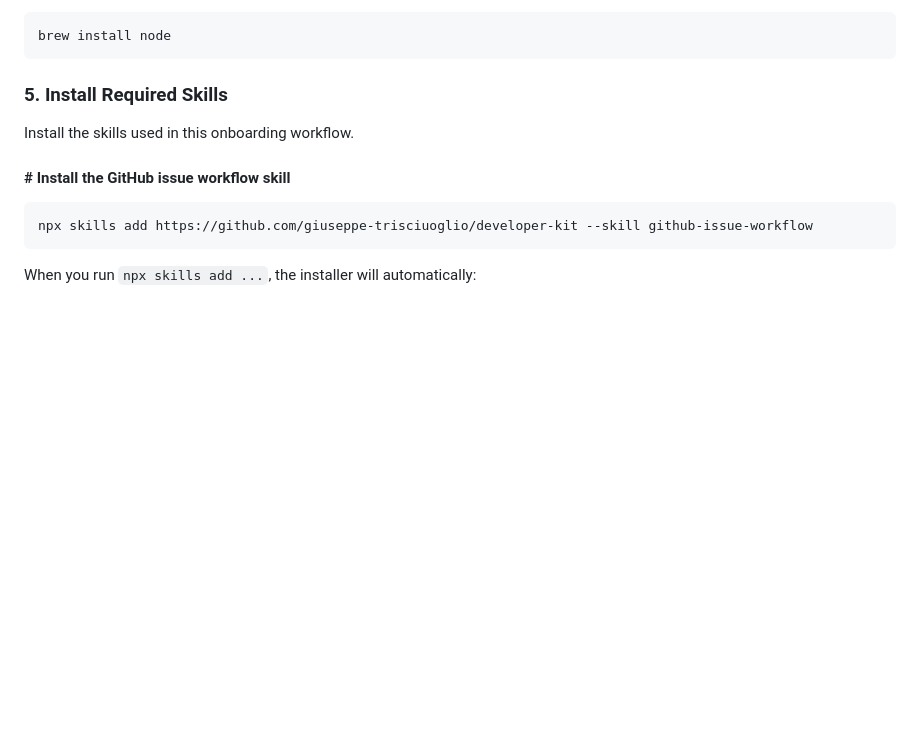
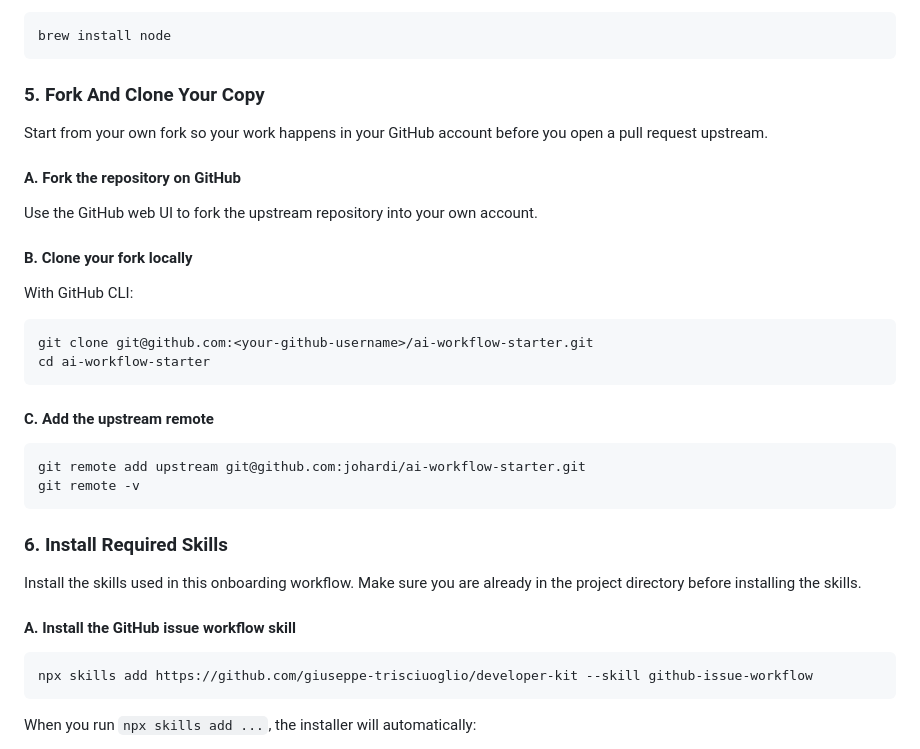
Before and after one commit to johardi/ai-workflow-starter, a Markdown page: README.md, the part around one of its changes. Rendered like a GitHub page; blank space fills up the shorter version.

````diff
--- a/README.md
+++ b/README.md
@@ -77,11 +77,35 @@ The skills installer commands below use `npx`.
 brew install node
 ```
 
-### 5. Install Required Skills
+### 5. Fork And Clone Your Copy
 
-Install the skills used in this onboarding workflow.
+Start from your own fork so your work happens in your GitHub account before you open a pull request upstream.
 
-#### # Install the GitHub issue workflow skill
+#### A. Fork the repository on GitHub
+
+Use the GitHub web UI to fork the upstream repository into your own account.
+
+#### B. Clone your fork locally
+
+With GitHub CLI:
+
+```bash
+git clone git@github.com:<your-github-username>/ai-workflow-starter.git
+cd ai-workflow-starter
+```
+
+#### C. Add the upstream remote
+
+```bash
+git remote add upstream git@github.com:johardi/ai-workflow-starter.git
+git remote -v
+```
+
+### 6. Install Required Skills
+
+Install the skills used in this onboarding workflow. Make sure you are already in the project directory before installing the skills.
+
+#### A. Install the GitHub issue workflow skill
 
 ```bash
 npx skills add https://github.com/giuseppe-trisciuoglio/developer-kit --skill github-issue-workflow
````
Also changed, not shown: other parts of README.md (+5 -29 lines).
